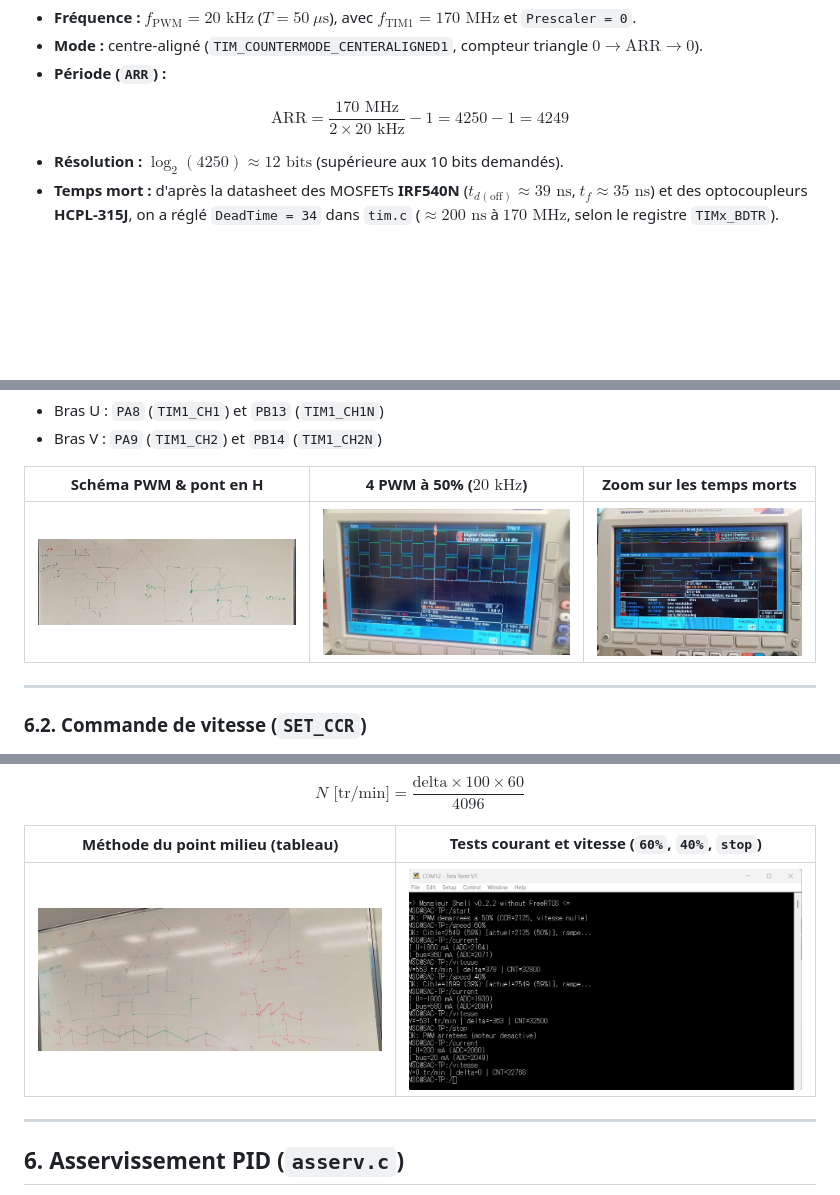
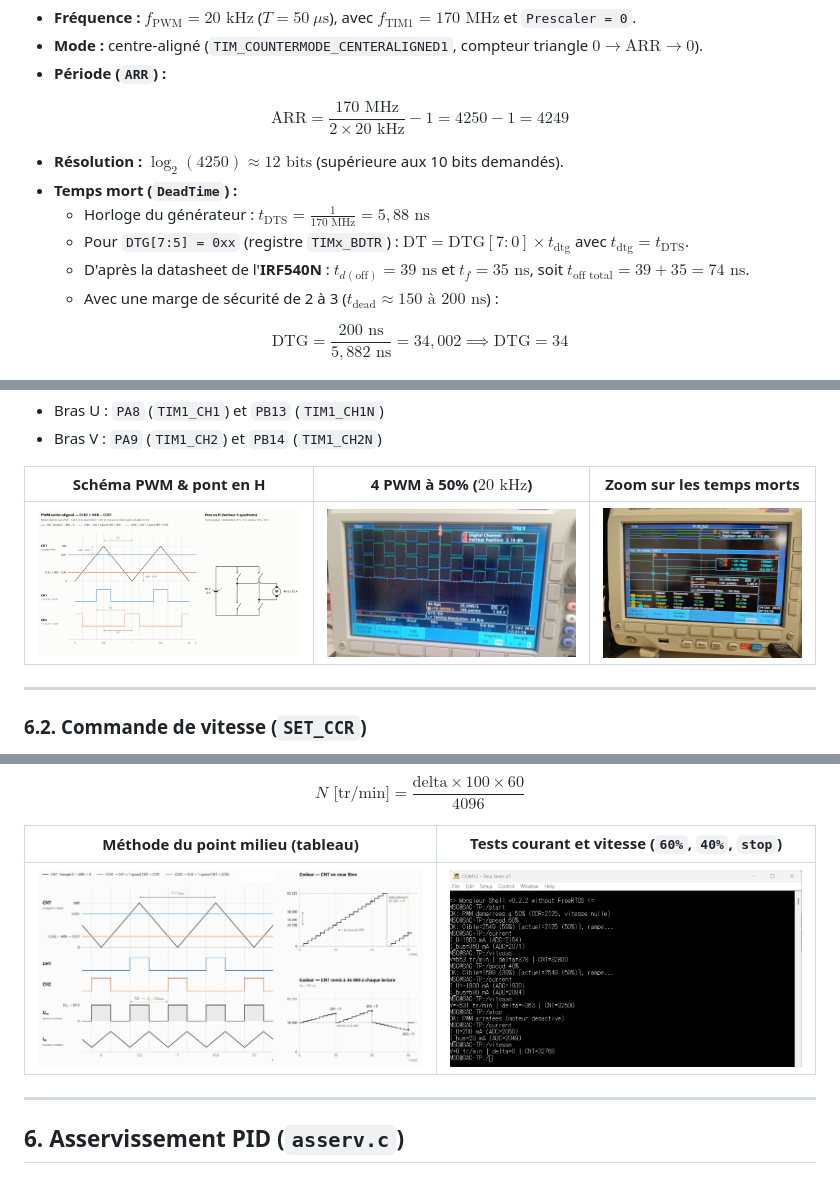
Before and after one commit to NajdBS/2526_ESE_AAA_Najd-BEN-SAAD_Yassin-GARAFI, a Markdown page: README.md, 3 parts joined by grey strips. Rendered like a GitHub page; pictures changed too: images/oscillo_pwm_zoom_deadtime.jpg, images/tableau_codeur_point_milieu.jpg, images/tableau_pwm_pont_h.jpg; blank space fills up the shorter version.

```diff
--- a/README.md
+++ b/README.md
@@ -61,7 +61,15 @@ $$
 \text{ARR} = \frac{170\text{ MHz}}{2 \times 20\text{ kHz}} - 1 = 4250 - 1 = 4249
 $$
 * **Résolution :** $\log_2(4250) \approx 12\text{ bits}$ (supérieure aux 10 bits demandés).
-* **Temps mort :** d'après la datasheet des MOSFETs **IRF540N** ($t_{d(\text{off})} \approx 39\text{ ns}$, $t_f \approx 35\text{ ns}$) et des optocoupleurs **HCPL-315J**, on a réglé `DeadTime = 34` dans `tim.c` ($\approx 200\text{ ns}$ à $170\text{ MHz}$, selon le registre `TIMx_BDTR`).
+* **Temps mort (`DeadTime`) :**
+  * Horloge du générateur : $t_{\text{DTS}} = \frac{1}{170\text{ MHz}} = 5{,}88\text{ ns}$
+  * Pour `DTG[7:5] = 0xx` (registre `TIMx_BDTR`) : $\text{DT} = \text{DTG}[7:0] \times t_{\text{dtg}}$ avec $t_{\text{dtg}} = t_{\text{DTS}}$.
+  * D'après la datasheet de l'**IRF540N** : $t_{d(\text{off})} = 39\text{ ns}$ et $t_f = 35\text{ ns}$, soit $t_{\text{off total}} = 39 + 35 = 74\text{ ns}$.
+  * Avec une marge de sécurité de 2 à 3 ($t_{\text{dead}} \approx 150\text{ à }200\text{ ns}$) :
+
+$$
+\text{DTG} = \frac{200\text{ ns}}{5{,}882\text{ ns}} = 34{,}002 \implies \text{DTG} = 34
+$$
 
 ![Registre temps mort STM32](images/registre_temps_mort.jpg)
 
```
